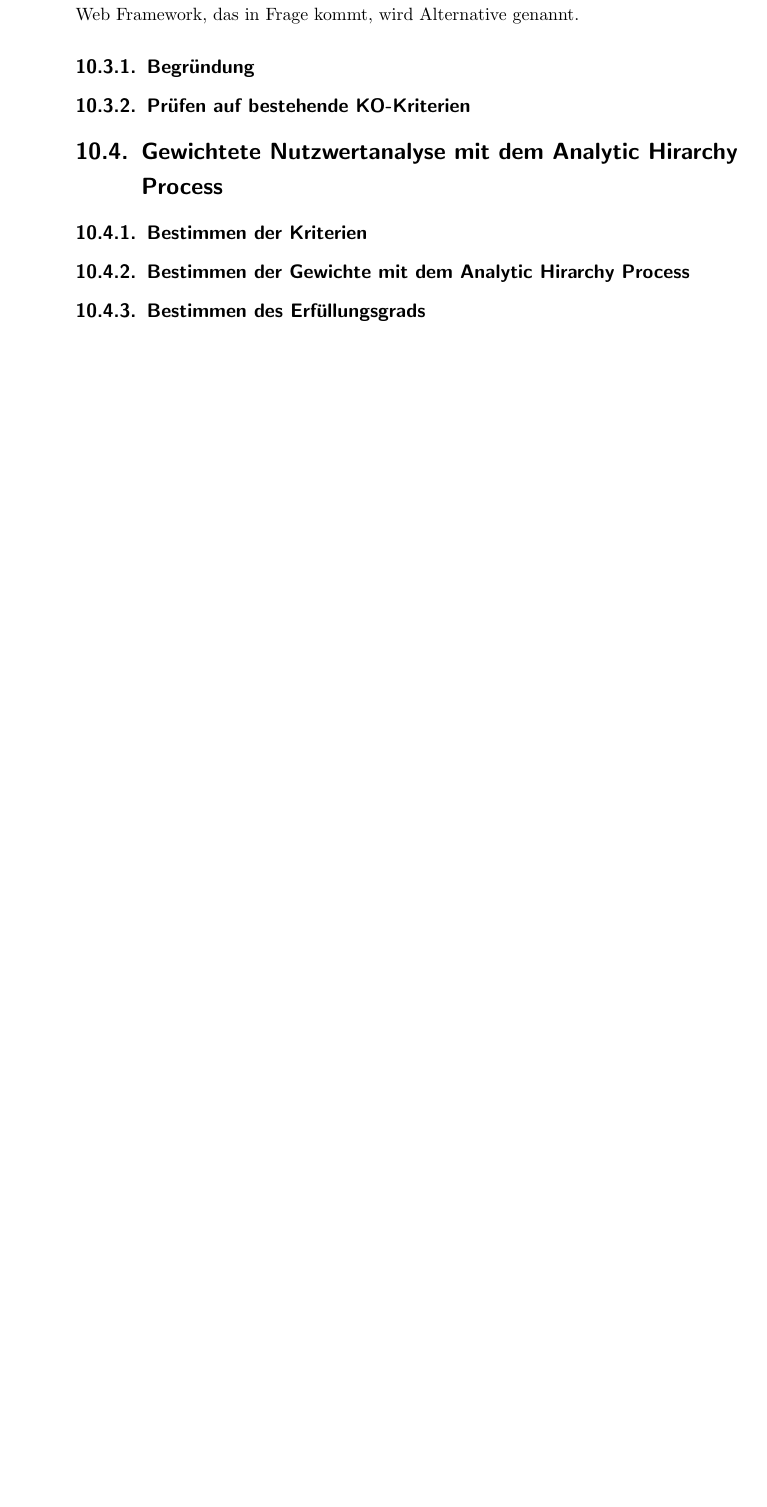
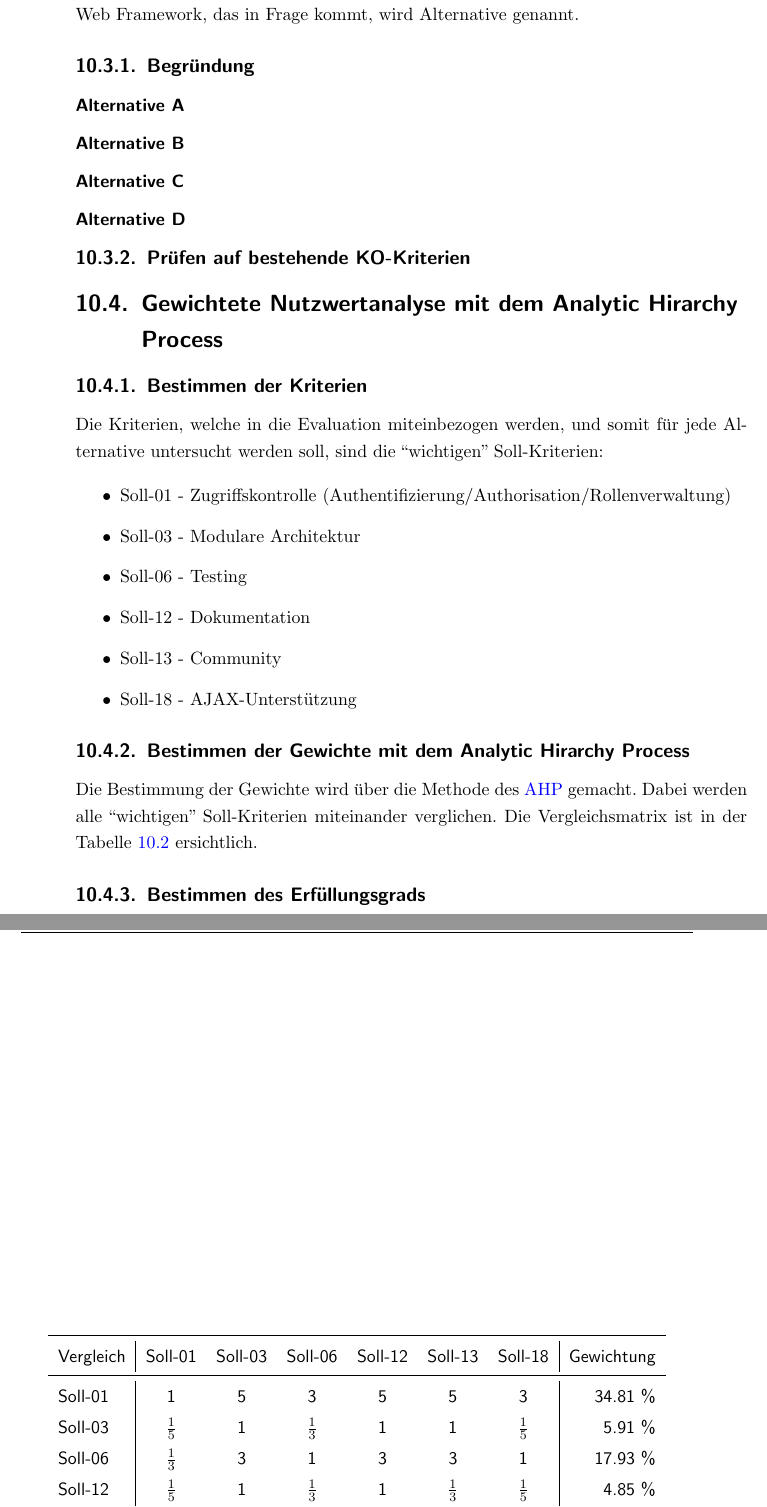
Before and after one commit to sushicutta/Diplomarbeit, a LaTeX thesis (doc/dokumentation/Diplomarbeit.tex, which reads doc/dokumentation/kapitel/evaluationDerJavaWebFrameworks.tex): part of page 55 of 108 before the commit and two parts of pages 55 and 56 of 108 after it, the two joined at a grey line, cut so that both start at the same text, the shorter picture padded with empty space. Compiled offline with pdfLaTeX; an older LaTeX class or package is replaced by its successor.

Commit message:
Gewichtung für die Evaluation bestimmt.

```diff
--- a/doc/dokumentation/kapitel/evaluationDerJavaWebFrameworks.tex
+++ b/doc/dokumentation/kapitel/evaluationDerJavaWebFrameworks.tex
@@ -302,13 +305,64 @@
 
   \subsection{Begründung}
 
+  \subsubsection{Alternative A}
+
+  \subsubsection{Alternative B}
+
+  \subsubsection{Alternative C}
+
+  \subsubsection{Alternative D}
+
   \subsection{Prüfen auf bestehende KO-Kriterien}
 
   \section{Gewichtete Nutzwertanalyse mit dem Analytic Hirarchy Process}
 
   \subsection{Bestimmen der Kriterien}
 
+  Die Kriterien, welche in die Evaluation miteinbezogen werden, und somit für
+  jede Alternative untersucht werden soll, sind die ``wichtigen''
+  Soll-Kriterien:
+
+  \begin{itemize}
+    \item Soll-01 - Zugriffskontrolle
+    (Authentifizierung/Authorisation/Rollenverwaltung)
+    \item Soll-03 - Modulare Architektur
+    \item Soll-06 - Testing
+    \item Soll-12 - Dokumentation
+    \item Soll-13 - Community
+    \item Soll-18 - AJAX-Unterstützung
+  \end{itemize}
+
   \subsection{Bestimmen der Gewichte mit dem Analytic Hirarchy Process}
+
+  Die Bestimmung der Gewichte wird über die Methode des \ac{AHP} gemacht. Dabei
+  werden alle ``wichtigen'' Soll-Kriterien miteinander verglichen. Die
+  Vergleichsmatrix ist in der Tabelle \ref{tab:gewichtungDerSollKriterien}
+  ersichtlich.
+
+  \begin{table}[!h]
+    \sffamily
+    \begin{center}
+
+      \begin{tabular}{l|cccccc|r}
+        \toprule
+        Vergleich & Soll-01 & Soll-03 & Soll-06 & Soll-12 & Soll-13 & Soll-18
+        & Gewichtung\\
+        \midrule
+        Soll-01 & 1 & 5 & 3 & 5 & 5 & 3 & 34.81 \%\\
+        Soll-03 & $\frac{1}{5}$ & 1 & $\frac{1}{3}$ & 1 & 1 & $\frac{1}{5}$ &
+        5.91 \%\\
+        Soll-06 & $\frac{1}{3}$ & 3 & 1 & 3 & 3 & 1 & 17.93 \%\\
+        Soll-12 & $\frac{1}{5}$ & 1 & $\frac{1}{3}$ & 1 & $\frac{1}{3}$ &
+        $\frac{1}{5}$ & 4.85 \% \\
+        Soll-13 & $\frac{1}{5}$ & 1 & $\frac{1}{3}$ & 3 & 1 & $\frac{1}{5}$ &
+        9.07 \%\\ Soll-18 & $\frac{1}{3}$ & 5 & 1 & 5 & 5 & 1 & 27.43\%\\
+        \bottomrule
+      \end{tabular}
+      \caption{Gewichtung der Soll-Kriterien nach der Methode AHP.}
+      \label{tab:gewichtungDerSollKriterien}
+    \end{center}
+  \end{table}
 
   \subsection{Bestimmen des Erfüllungsgrads}
 
```
Also changed, not shown: doc/dokumentation/kapitel/evaluationDerJavaWebFrameworks.tex (3 more changed lines).
